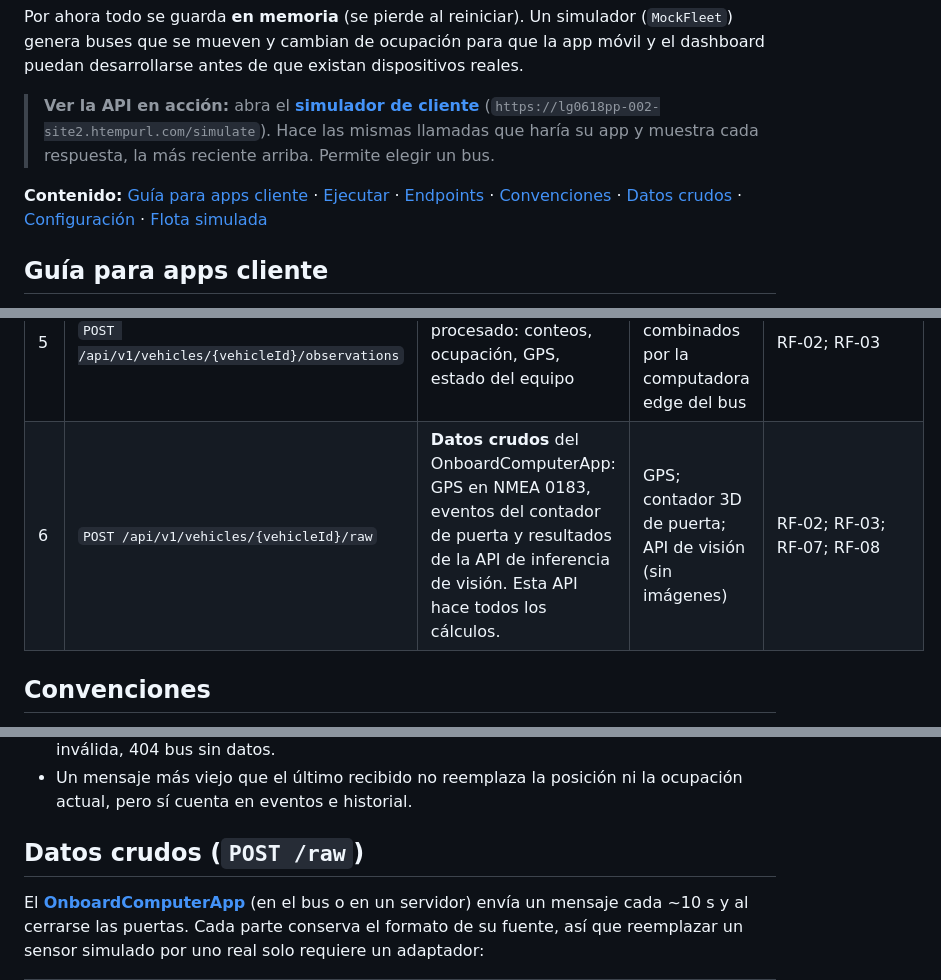
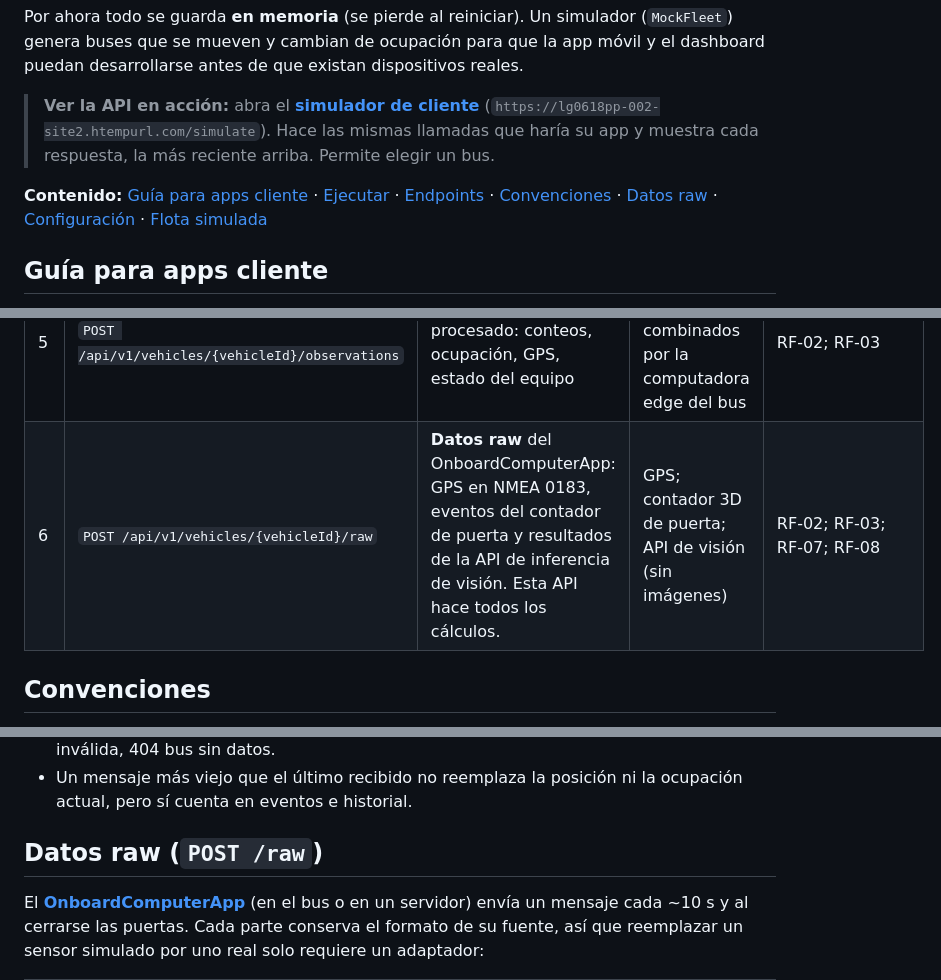
Before and after one commit to lg061870/traffic-vision-poc, a Markdown page: src/Innova.Occupancy.Api/README.md, 3 parts joined by grey strips. Drawn GitHub-style.

Commit message:
Say "raw" instead of "crudos" in the READMEs
The team calls it raw data, matching the POST /raw endpoint.

Co-Authored-By: Claude Opus 5.5 <noreply@anthropic.com>

```diff
--- a/src/Innova.Occupancy.Api/README.md
+++ b/src/Innova.Occupancy.Api/README.md
@@ -6,7 +6,7 @@ Por ahora todo se guarda **en memoria** (se pierde al reiniciar). Un simulador (
 
 > **Ver la API en acción:** abra el **[simulador de cliente](https://lg0618pp-002-site2.htempurl.com/simulate)** (`https://lg0618pp-002-site2.htempurl.com/simulate`). Hace las mismas llamadas que haría su app y muestra cada respuesta, la más reciente arriba. Permite elegir un bus.
 
-**Contenido:** [Guía para apps cliente](#guía-para-apps-cliente) · [Ejecutar](#ejecutar) · [Endpoints](#endpoints) · [Convenciones](#convenciones) · [Datos crudos](#datos-crudos-post-raw) · [Configuración](#configuración) · [Flota simulada](#flota-simulada-autobuses-unidos-de-coronado)
+**Contenido:** [Guía para apps cliente](#guía-para-apps-cliente) · [Ejecutar](#ejecutar) · [Endpoints](#endpoints) · [Convenciones](#convenciones) · [Datos raw](#datos-raw-post-raw) · [Configuración](#configuración) · [Flota simulada](#flota-simulada-autobuses-unidos-de-coronado)
 
 ## Guía para apps cliente
 
@@ -343,7 +343,7 @@ dotnet run --project src/Innova.Occupancy.Api
 | # | Endpoint | Qué recibe | Sensor de origen (supuesto) | Requerimiento |
 |---|---|---|---|---|
 | 5 | `POST /api/v1/vehicles/{vehicleId}/observations` | Resultado ya procesado: conteos, ocupación, GPS, estado del equipo | Todos los anteriores, combinados por la computadora edge del bus | RF-02; RF-03 |
-| 6 | `POST /api/v1/vehicles/{vehicleId}/raw` | **Datos crudos** del OnboardComputerApp: GPS en NMEA 0183, eventos del contador de puerta y resultados de la API de inferencia de visión. Esta API hace todos los cálculos. | GPS; contador 3D de puerta; API de visión (sin imágenes) | RF-02; RF-03; RF-07; RF-08 |
+| 6 | `POST /api/v1/vehicles/{vehicleId}/raw` | **Datos raw** del OnboardComputerApp: GPS en NMEA 0183, eventos del contador de puerta y resultados de la API de inferencia de visión. Esta API hace todos los cálculos. | GPS; contador 3D de puerta; API de visión (sin imágenes) | RF-02; RF-03; RF-07; RF-08 |
 
 ## Convenciones
 
@@ -356,7 +356,7 @@ dotnet run --project src/Innova.Occupancy.Api
 - **Errores** en formato Problem Details: 400 datos inválidos, 401 llave de dispositivo inválida, 404 bus sin datos.
 - Un mensaje más viejo que el último recibido no reemplaza la posición ni la ocupación actual, pero sí cuenta en eventos e historial.
 
-## Datos crudos (`POST /raw`)
+## Datos raw (`POST /raw`)
 
 El [**OnboardComputerApp**](../Innova.OnboardComputer.App/README.md) (en el bus o en un servidor) envía un mensaje cada ~10 s y al cerrarse las puertas. Cada parte conserva el formato de su fuente, así que reemplazar un sensor simulado por uno real solo requiere un adaptador:
 
```
Also changed, not shown: other parts of src/Innova.Occupancy.Api/README.md (+1 -1 lines), src/Innova.OnboardComputer.App/README.md (+1 -1 lines).
